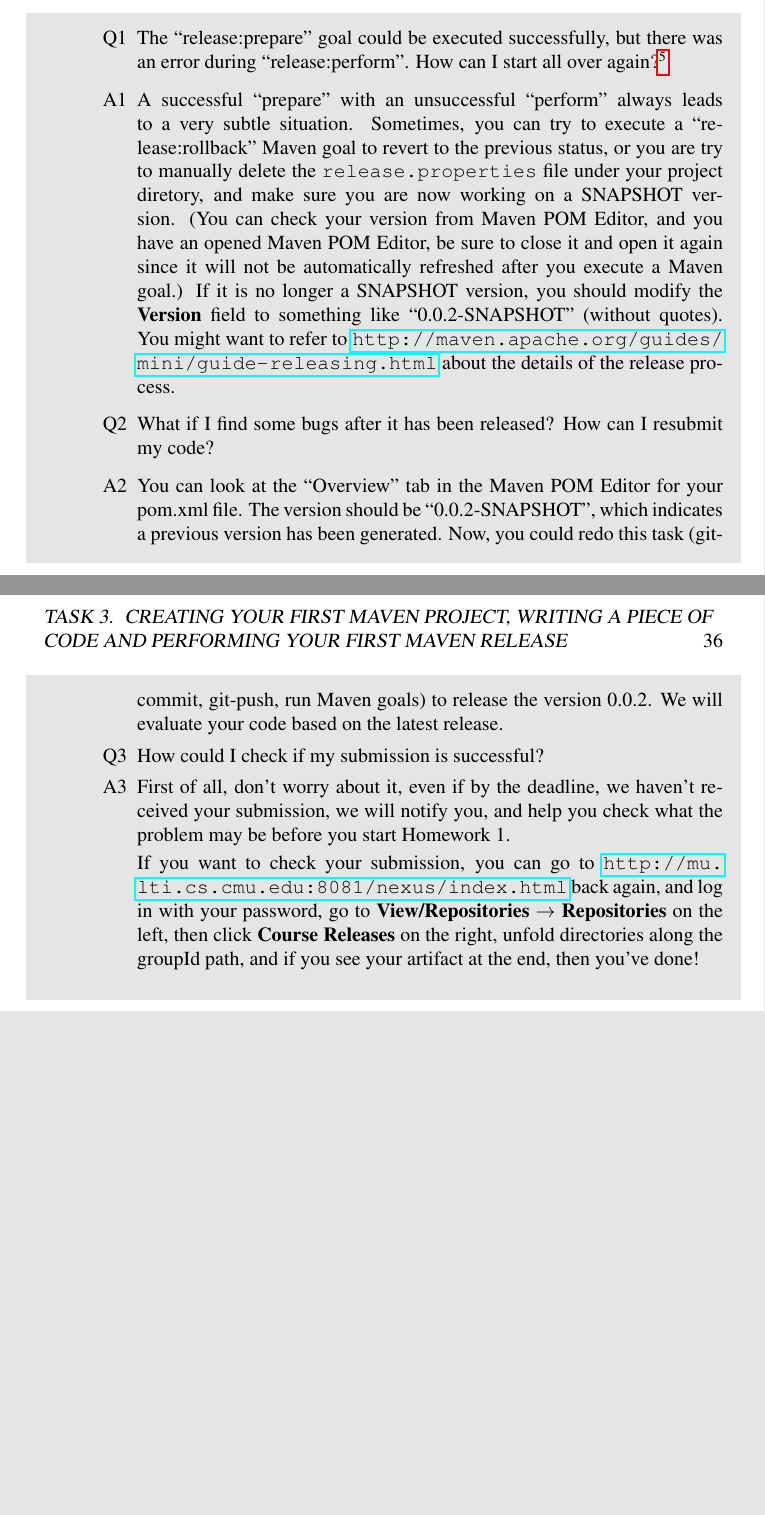
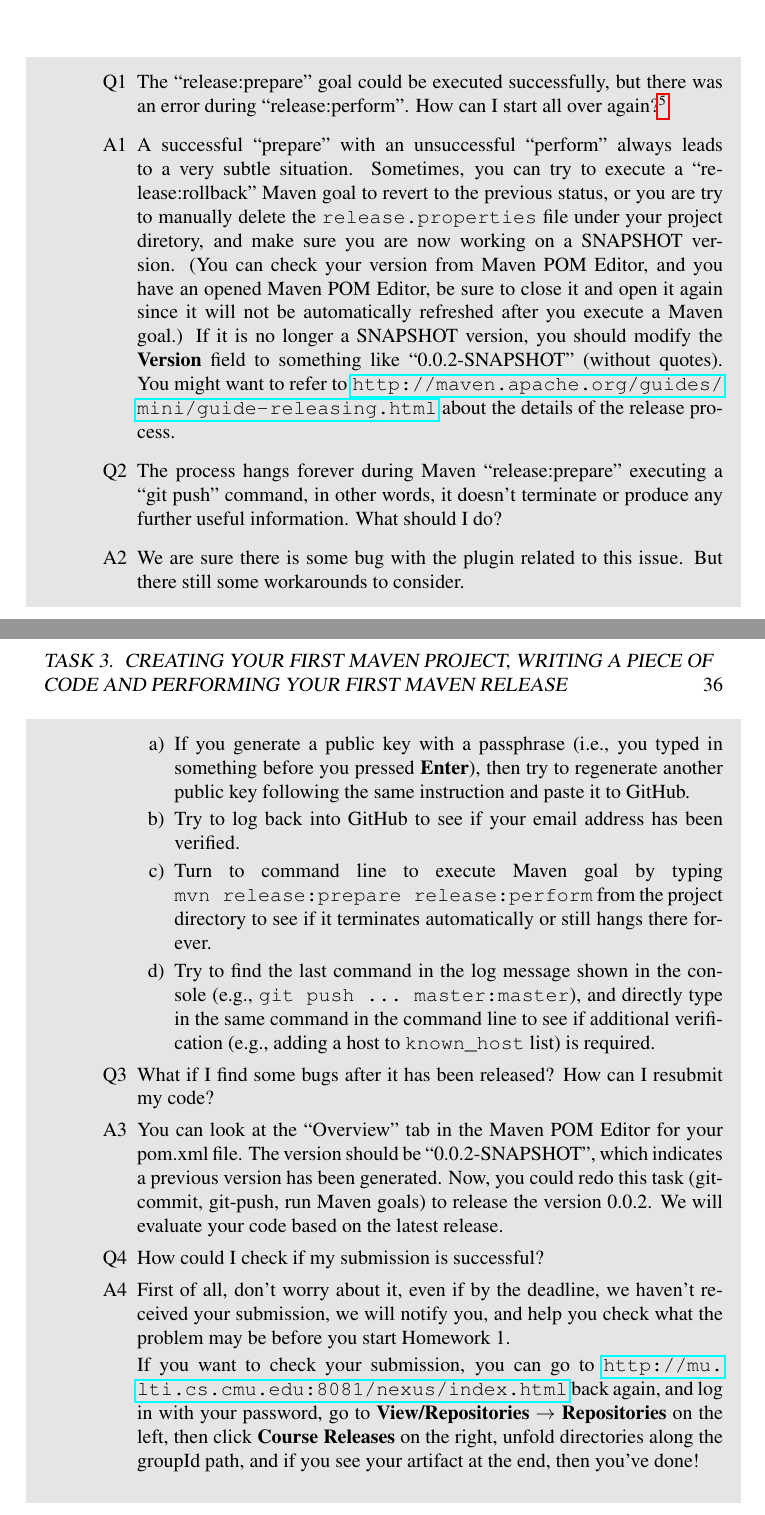
Before and after one commit to ziy/software-engineering-preliminary, a LaTeX book (src/main.tex, which reads src/project/maven.tex): two parts of pages 36 and 37 of 37, joined at a grey line, cut so that both start at the same text, the shorter picture padded with empty space. Compiled offline with pdfLaTeX.

Commit message:
Info added for "hang forever" problem during Maven release.

```diff
--- a/src/project/maven.tex
+++ b/src/project/maven.tex
@@ -99,10 +99,18 @@ If the goals are not executed sucessfully, a relatively useful message will be p
 \begin{qa}
 \item[Q1] The ``release:prepare'' goal could be executed successfully, but there was an error during ``release:perform''. How can I start all over again?\footnote{Reported by Kartik Mandaville.}
 \item[A1] A successful ``prepare'' with an unsuccessful ``perform'' always leads to a very subtle situation. Sometimes, you can try to execute a ``release:rollback'' Maven goal to revert to the previous status, or you are try to manually delete the \verb|release.properties| file under your project diretory, and make sure you are now working on a SNAPSHOT version. (You can check your version from Maven POM Editor, and you have an opened Maven POM Editor, be sure to close it and open it again since it will not be automatically refreshed after you execute a Maven goal.) If it is no longer a SNAPSHOT version, you should modify the \textbf{Version} field to something like ``0.0.2-SNAPSHOT'' (without quotes). You might want to refer to \url{http://maven.apache.org/guides/mini/guide-releasing.html} about the details of the release process.
-\item[Q2] What if I find some bugs after it has been released? How can I resubmit my code?
-\item[A2] You can look at the ``Overview'' tab in the Maven POM Editor for your pom.xml file. The version should be ``0.0.2-SNAPSHOT'', which indicates a previous version has been generated. Now, you could redo this task (git-commit, git-push, run Maven goals) to release the version 0.0.2. We will evaluate your code based on the latest release.
-\item[Q3] How could I check if my submission is successful?
-\item[A3] First of all, don't worry about it, even if by the deadline, we haven't received your submission, we will notify you, and help you check what the problem may be before you start Homework 1.
+\item[Q2] The process hangs forever during Maven ``release:prepare'' executing a ``git push'' command, in other words, it doesn't terminate or produce any further useful information. What should I do?
+\item[A2] We are sure there is some bug with the plugin related to this issue. But there still some workarounds to consider.
+\begin{enumerate}
+\item If you generate a public key with a passphrase (i.e., you typed in something before you pressed \textbf{Enter}), then try to regenerate another public key following the same instruction and paste it to GitHub.
+\item Try to log back into GitHub to see if your email address has been verified.
+\item Turn to command line to execute Maven goal by typing \verb|mvn release:prepare release:perform| from the project directory to see if it terminates automatically or still hangs there forever.
+\item Try to find the last command in the log message shown in the console (e.g., \verb|git push ... master:master|), and directly type in the same command in the command line to see if additional verification (e.g., adding a host to \verb|known_host| list) is required.
+\end{enumerate}
+\item[Q3] What if I find some bugs after it has been released? How can I resubmit my code?
+\item[A3] You can look at the ``Overview'' tab in the Maven POM Editor for your pom.xml file. The version should be ``0.0.2-SNAPSHOT'', which indicates a previous version has been generated. Now, you could redo this task (git-commit, git-push, run Maven goals) to release the version 0.0.2. We will evaluate your code based on the latest release.
+\item[Q4] How could I check if my submission is successful?
+\item[A4] First of all, don't worry about it, even if by the deadline, we haven't received your submission, we will notify you, and help you check what the problem may be before you start Homework 1.
 
 If you want to check your submission, you can go to \url{http://mu.lti.cs.cmu.edu:8081/nexus/index.html} back again, and log in with your password, go to \textbf{View/Repositories} $\rightarrow$ \textbf{Repositories} on the left, then click \textbf{Course Releases} on the right, unfold directories along the groupId path, and if you see your artifact at the end, then you've done!
 \end{qa}
```
Also changed, not shown: src/account/git.tex (+1 -1 lines), 1 other file.
